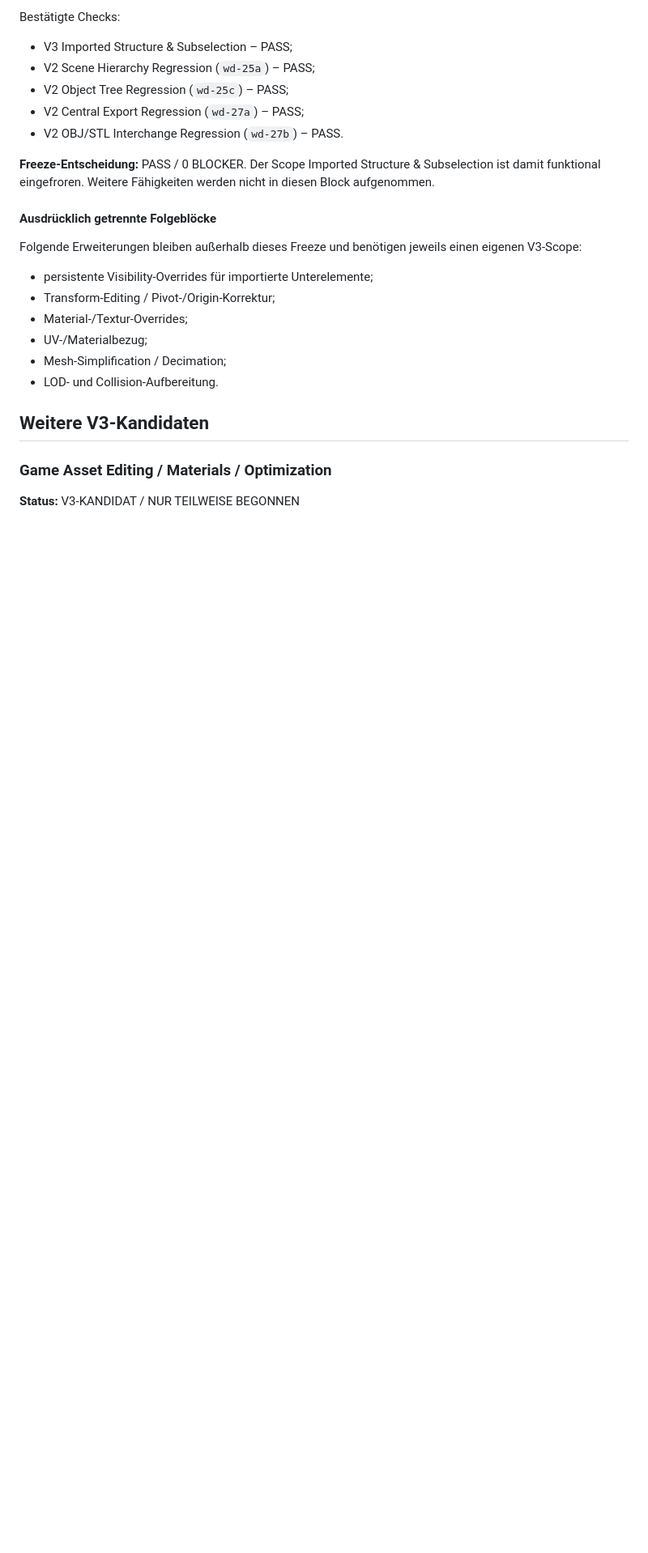
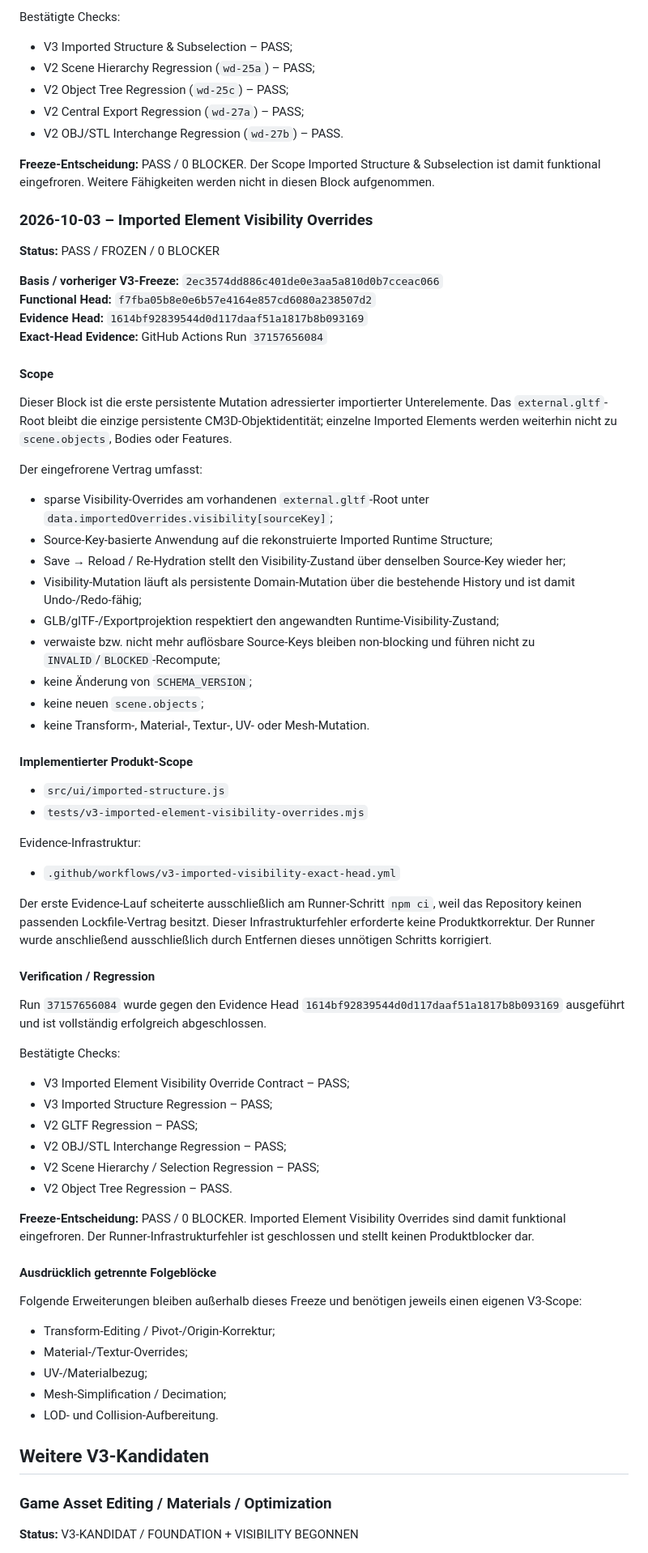
Before and after one commit to DrHoschi/CM3D, a Markdown page: docs/06_v2_planning/V3_BACKLOG.md, the part around one of its changes. Shown at 81% size. GitHub-like rendering; blank space fills up the shorter version.

Commit message:
docs: freeze V3 imported visibility overrides

```diff
--- a/docs/06_v2_planning/V3_BACKLOG.md
+++ b/docs/06_v2_planning/V3_BACKLOG.md
@@ -74,11 +74,61 @@ Bestätigte Checks:
 
 **Freeze-Entscheidung:** PASS / 0 BLOCKER. Der Scope Imported Structure & Subselection ist damit funktional eingefroren. Weitere Fähigkeiten werden nicht in diesen Block aufgenommen.
 
+### 2026-10-03 – Imported Element Visibility Overrides
+
+**Status:** PASS / FROZEN / 0 BLOCKER
+
+**Basis / vorheriger V3-Freeze:** `2ec3574dd886c401de0e3aa5a810d0b7cceac066`
+**Functional Head:** `f7fba05b8e0e6b57e4164e857cd6080a238507d2`
+**Evidence Head:** `1614bf92839544d0d117daaf51a1817b8b093169`
+**Exact-Head Evidence:** GitHub Actions Run `37157656084`
+
+#### Scope
+
+Dieser Block ist die erste persistente Mutation adressierter importierter Unterelemente. Das `external.gltf`-Root bleibt die einzige persistente CM3D-Objektidentität; einzelne Imported Elements werden weiterhin nicht zu `scene.objects`, Bodies oder Features.
+
+Der eingefrorene Vertrag umfasst:
+
+- sparse Visibility-Overrides am vorhandenen `external.gltf`-Root unter `data.importedOverrides.visibility[sourceKey]`;
+- Source-Key-basierte Anwendung auf die rekonstruierte Imported Runtime Structure;
+- Save → Reload / Re-Hydration stellt den Visibility-Zustand über denselben Source-Key wieder her;
+- Visibility-Mutation läuft als persistente Domain-Mutation über die bestehende History und ist damit Undo-/Redo-fähig;
+- GLB/glTF-/Exportprojektion respektiert den angewandten Runtime-Visibility-Zustand;
+- verwaiste bzw. nicht mehr auflösbare Source-Keys bleiben non-blocking und führen nicht zu `INVALID`/`BLOCKED`-Recompute;
+- keine Änderung von `SCHEMA_VERSION`;
+- keine neuen `scene.objects`;
+- keine Transform-, Material-, Textur-, UV- oder Mesh-Mutation.
+
+#### Implementierter Produkt-Scope
+
+- `src/ui/imported-structure.js`
+- `tests/v3-imported-element-visibility-overrides.mjs`
+
+Evidence-Infrastruktur:
+
+- `.github/workflows/v3-imported-visibility-exact-head.yml`
+
+Der erste Evidence-Lauf scheiterte ausschließlich am Runner-Schritt `npm ci`, weil das Repository keinen passenden Lockfile-Vertrag besitzt. Dieser Infrastrukturfehler erforderte keine Produktkorrektur. Der Runner wurde anschließend ausschließlich durch Entfernen dieses unnötigen Schritts korrigiert.
+
+#### Verification / Regression
+
+Run `37157656084` wurde gegen den Evidence Head `1614bf92839544d0d117daaf51a1817b8b093169` ausgeführt und ist vollständig erfolgreich abgeschlossen.
+
+Bestätigte Checks:
+
+- V3 Imported Element Visibility Override Contract – PASS;
+- V3 Imported Structure Regression – PASS;
+- V2 GLTF Regression – PASS;
+- V2 OBJ/STL Interchange Regression – PASS;
+- V2 Scene Hierarchy / Selection Regression – PASS;
+- V2 Object Tree Regression – PASS.
+
+**Freeze-Entscheidung:** PASS / 0 BLOCKER. Imported Element Visibility Overrides sind damit funktional eingefroren. Der Runner-Infrastrukturfehler ist geschlossen und stellt keinen Produktblocker dar.
+
 #### Ausdrücklich getrennte Folgeblöcke
 
 Folgende Erweiterungen bleiben außerhalb dieses Freeze und benötigen jeweils einen eigenen V3-Scope:
 
-- persistente Visibility-Overrides für importierte Unterelemente;
 - Transform-Editing / Pivot-/Origin-Korrektur;
 - Material-/Textur-Overrides;
 - UV-/Materialbezug;
@@ -89,5 +139,5 @@ Folgende Erweiterungen bleiben außerhalb dieses Freeze und benötigen jeweils e
 
 ### Game Asset Editing / Materials / Optimization
 
-**Status:** V3-KANDIDAT / NUR TEILWEISE BEGONNEN
+**Status:** V3-KANDIDAT / FOUNDATION + VISIBILITY BEGONNEN
 
```
Also changed, not shown: other parts of docs/06_v2_planning/V3_BACKLOG.md (+2 -2 lines).
